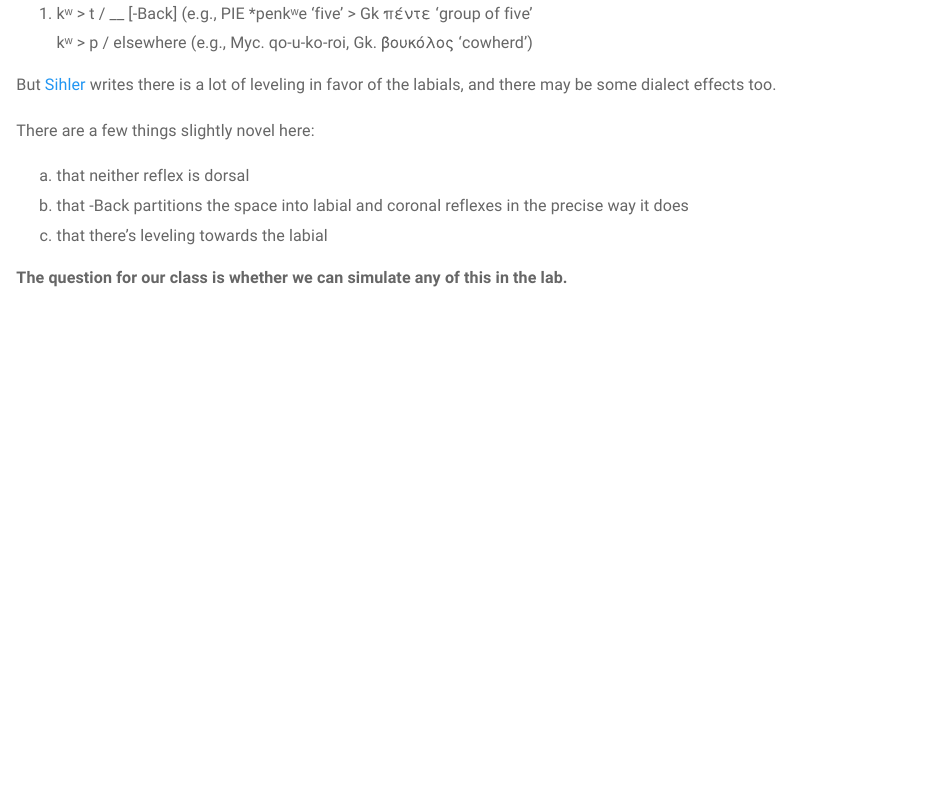
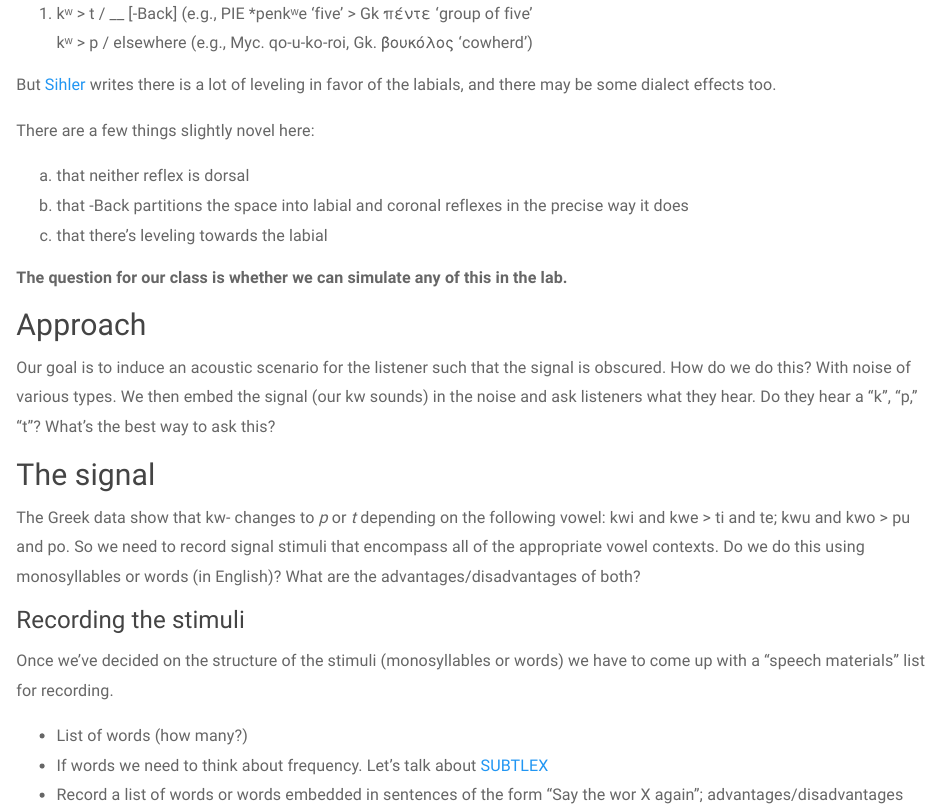
Before and after one commit to saplabyork/LAL6120_SoundChange, an R Markdown document (Proto-Greek.Rmd): the page in a window 1100 px wide, from 540 px down. Rendered offline with R 4.5, knitr and Pandoc, with nearby package versions; a font, style sheet, LaTeX package, included part or bibliography that could not be used is replaced or left out.

Commit message:
greek update

```diff
--- a/Proto-Greek.Rmd
+++ b/Proto-Greek.Rmd
@@ -48,3 +48,19 @@ b. that -Back partitions the space into labial and coronal reflexes in the preci
 c. that there's leveling towards the labial
 
 **The question for our class is whether we can simulate any of this in the lab.**
+
+## Approach
+
+Our goal is to induce an acoustic scenario for the listener such that the signal is obscured. How do we do this? With noise of various types. We then embed the signal (our kw sounds) in the noise and ask listeners what they hear. Do they hear a "k", "p," "t"? What's the best way to ask this?
+
+## The signal
+
+The Greek data show that kw- changes to *p* or *t* depending on the following vowel: kwi and kwe > ti and te; kwu and kwo > pu and po. So we need to record signal stimuli that encompass all of the appropriate vowel contexts. Do we do this using monosyllables or words (in English)? What are the advantages/disadvantages of both?
+
+### Recording the stimuli
+
+Once we've decided on the structure of the stimuli (monosyllables or words) we have to come up with a "speech materials" list for recording.
+
+- List of words (how many?)
+- If words we need to think about frequency. Let's talk about [SUBTLEX](https://shiny.psychology.nottingham.ac.uk/lpzwjv/SUBTLEX-UK/)
+- Record a list of words or words embedded in sentences of the form "Say the wor X again"; advantages/disadvantages
```
Also changed, not shown: Outline.Rmd (+1 -1 lines), 2 other files.
